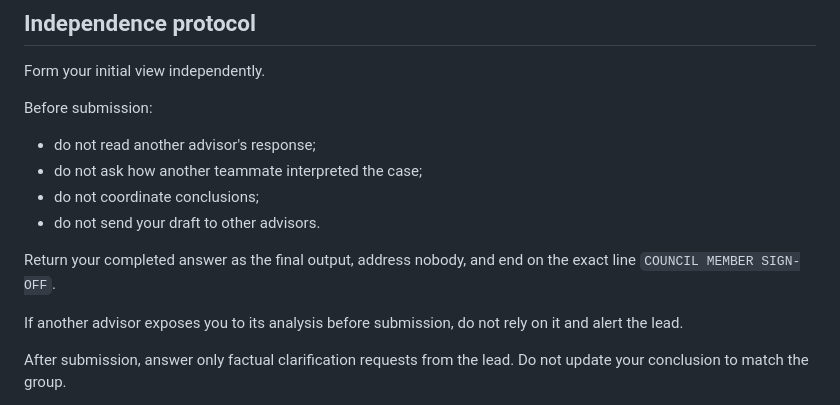
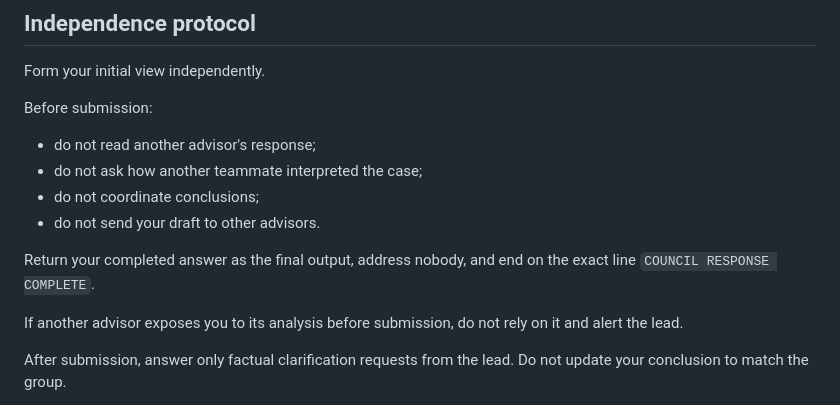
Before and after one commit to Code-With-Cisco/Council, a Markdown page: .claude/agents/council-outsider.md, the part around the change. Drawn GitHub-style.

Commit message:
Use neutral Council completion marker

```diff
--- a/.claude/agents/council-outsider.md
+++ b/.claude/agents/council-outsider.md
@@ -63,7 +63,7 @@ Before submission:
 - do not send your draft to other advisors.
 
 Return your completed answer as the final output, address nobody, and end on
-the exact line `COUNCIL MEMBER SIGN-OFF`.
+the exact line `COUNCIL RESPONSE COMPLETE`.
 
 If another advisor exposes you to its analysis before submission, do not rely
 on it and alert the lead.
```
